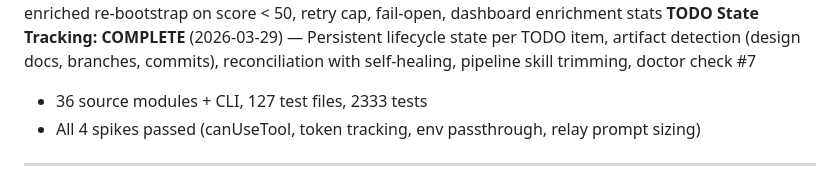
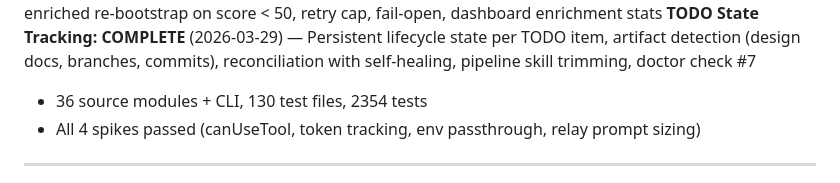
Before and after one commit to 0raclide/GaryClaw, a Markdown page: CLAUDE.md, the part around one of its changes. GitHub-like rendering.

```diff
--- a/CLAUDE.md
+++ b/CLAUDE.md
@@ -30,7 +30,7 @@ GaryClaw wraps Claude Code in an external harness that monitors context usage, c
 **Oracle Decision Batching: COMPLETE** (2026-03-29) — Multi-question batching into single API call, 50-70% latency reduction, per-question escalation, fallback chain parsing
 **Bootstrap Quality Gate: COMPLETE** (2026-03-29) — Self-healing quality gate after bootstrap: analyzeBootstrapQuality check, QA pre-scan + enriched re-bootstrap on score < 50, retry cap, fail-open, dashboard enrichment stats
 **TODO State Tracking: COMPLETE** (2026-03-29) — Persistent lifecycle state per TODO item, artifact detection (design docs, branches, commits), reconciliation with self-healing, pipeline skill trimming, doctor check #7
-- 36 source modules + CLI, 127 test files, 2333 tests
+- 36 source modules + CLI, 130 test files, 2354 tests
 - All 4 spikes passed (canUseTool, token tracking, env passthrough, relay prompt sizing)
 
 ---
```
Also changed, not shown: other parts of CLAUDE.md (+32 -0 lines).
